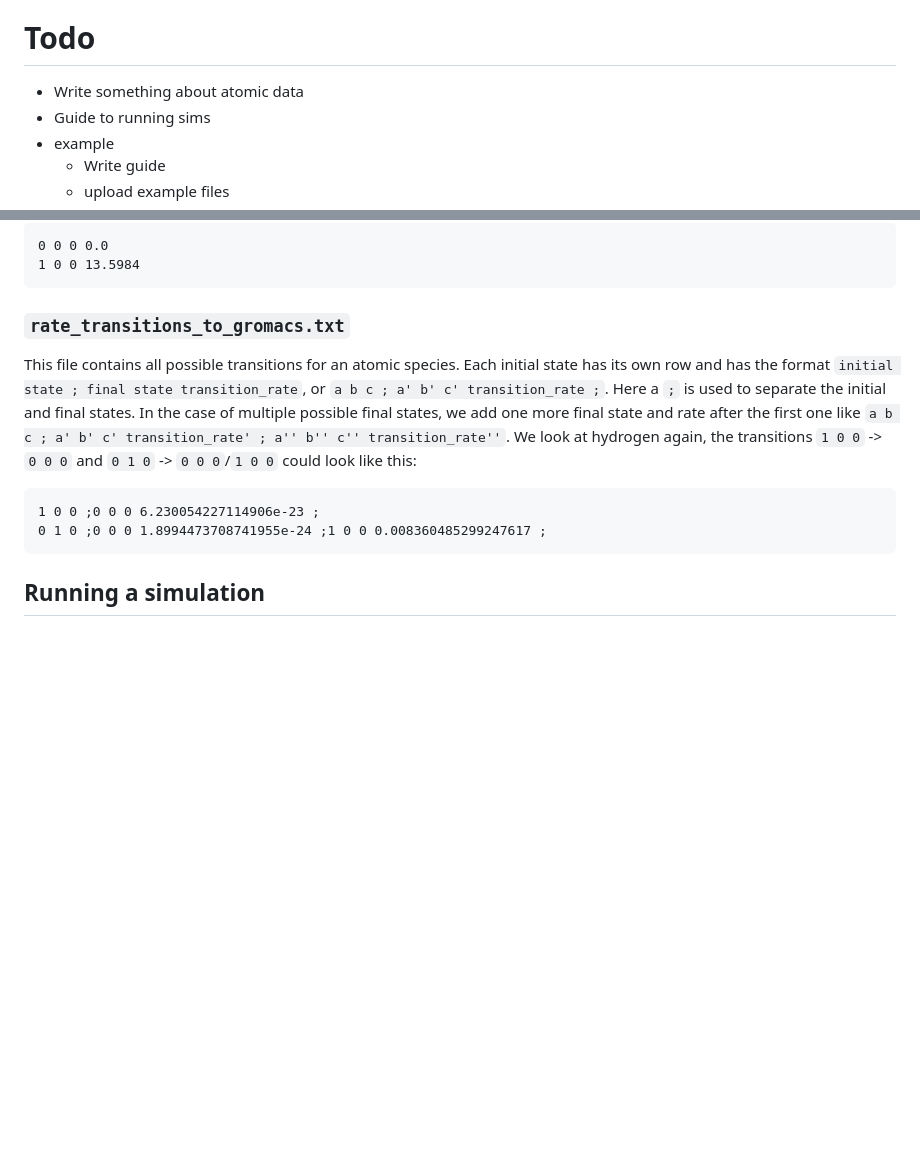
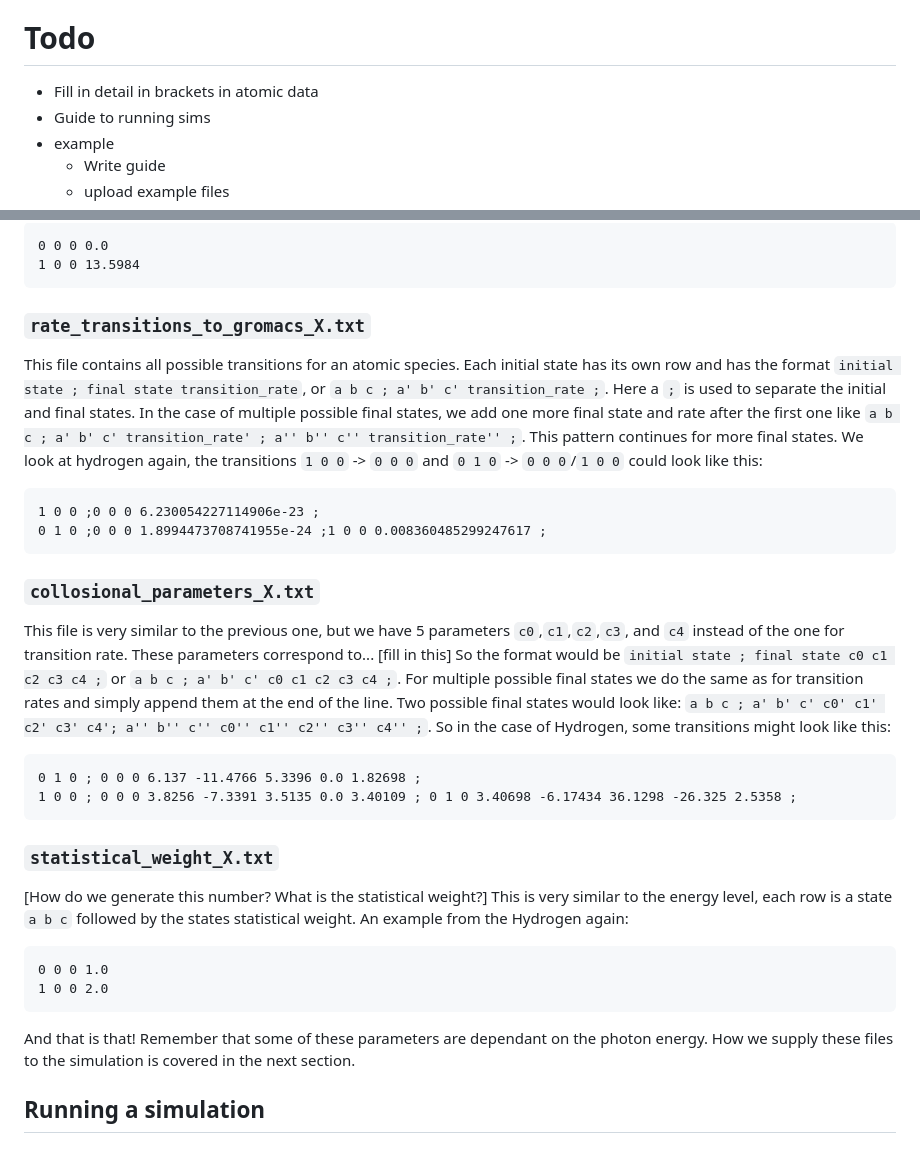
Before and after one commit to moldstruct/mc-md, a Markdown page: README.md, 2 parts joined by grey strips. Rendered like a GitHub page; blank space fills up the shorter version.

````diff
--- a/README.md
+++ b/README.md
@@ -5,7 +5,7 @@ With functionality close to the normal GROMACS but with some additional paramete
 The model is developed by the Biophysics group at Uppsala University and is published here [link to article](PUT URL HERE WHEN PUBLISHED).
 
 # Todo
-- Write something about atomic data
+- Fill in detail in brackets in atomic data
 - Guide to running sims
 - example
    - Write guide
@@ -95,16 +95,45 @@ So for hydrogen two rows of the file might look like this:
 1 0 0 13.5984
 ```
 
-### `rate_transitions_to_gromacs.txt`
-This file contains all possible transitions for an atomic species. Each initial state has its own row and has the format `initial state ; final state transition_rate`, or `a b c ; a' b' c' transition_rate ;`.
-Here a `;` is used to separate the initial and final states. In the case of multiple possible final states, we add one more final state and rate after the first one like `a b c ; a' b' c' transition_rate' ; a'' b'' c'' transition_rate''`.
+### `rate_transitions_to_gromacs_X.txt`
+This file contains all possible transitions for an atomic species. Each initial state has its own row and has the format
+`initial state ; final state transition_rate`, or
+`a b c ; a' b' c' transition_rate ;`.
+Here a `;` is used to separate the initial and final states. In the case of multiple possible final states, we add one more final state and rate after the first one like
+`a b c ; a' b' c' transition_rate' ; a'' b'' c'' transition_rate'' ;`.
+This pattern continues for more final states.
 We look at hydrogen again, the transitions `1 0 0` -> `0 0 0` and `0 1 0` -> `0 0 0`/`1 0 0`  could look like this:
 ```
 1 0 0 ;0 0 0 6.230054227114906e-23 ;
 0 1 0 ;0 0 0 1.8994473708741955e-24 ;1 0 0 0.008360485299247617 ;
 ```
 
+### `collosional_parameters_X.txt`
+This file is very similar to the previous one, but we have 5 parameters `c0`,`c1`,`c2`,`c3`, and `c4` instead of the one for transition rate.
+These parameters correspond to... [fill in this]
+So the format would be
+`initial state ; final state c0 c1 c2 c3 c4 ;` or
+`a b c ; a' b' c' c0 c1 c2 c3 c4 ;`.
+For multiple possible final states we do the same as for transition rates and simply append them at the end of the line. Two possible final states would look like:
+`a b c ; a' b' c' c0' c1' c2' c3' c4'; a'' b'' c'' c0'' c1'' c2'' c3'' c4'' ;`.
+So in the case of Hydrogen, some transitions might look like this:
+```
+0 1 0 ; 0 0 0 6.137 -11.4766 5.3396 0.0 1.82698 ;
+1 0 0 ; 0 0 0 3.8256 -7.3391 3.5135 0.0 3.40109 ; 0 1 0 3.40698 -6.17434 36.1298 -26.325 2.5358 ;
+```
 
+### `statistical_weight_X.txt`
+[How do we generate this number? What is the statistical weight?]
+This is very similar to the energy level, each row is a state `a b c` followed by the states statistical weight.
+An example from the Hydrogen again:
+```
+0 0 0 1.0
+1 0 0 2.0
+```
+
+And that is that!
+Remember that some of these parameters are dependant on the photon energy.
+How we supply these files to the simulation is covered in the next section.
 
 
 ## Running a simulation
````
